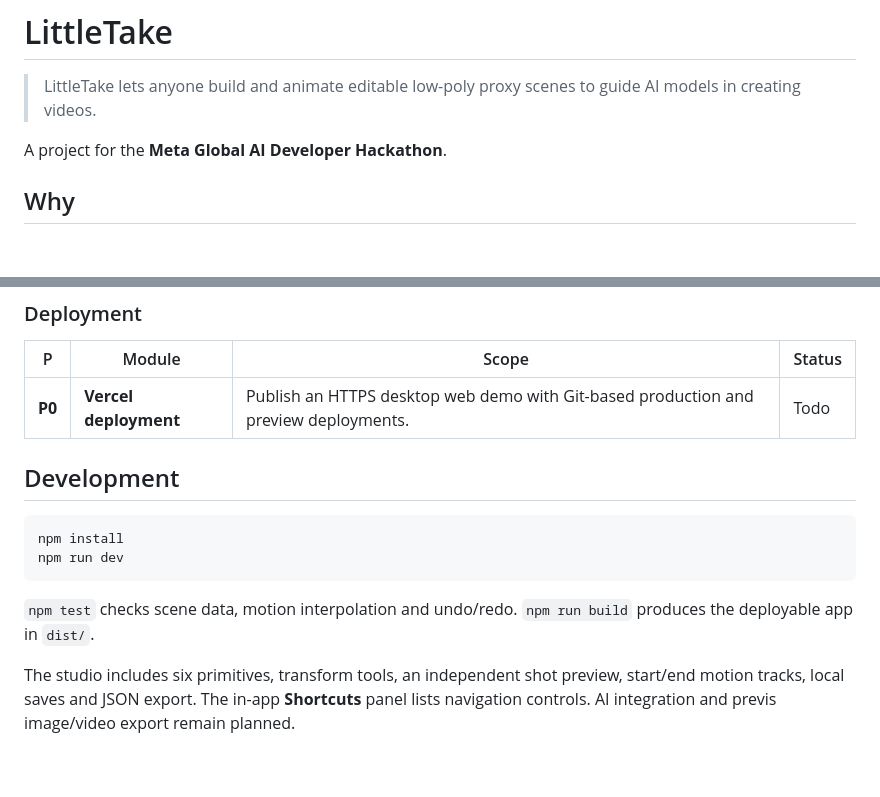
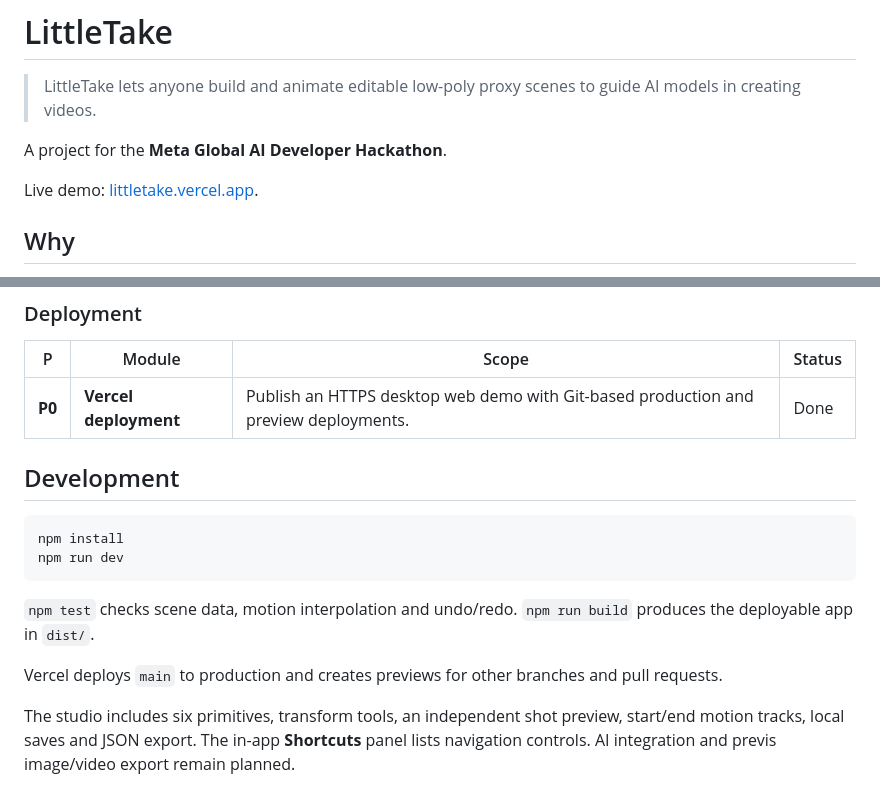
Before and after one commit to crazycatseven/littletake, a Markdown page: README.md, 2 parts joined by grey strips. GitHub-like rendering; blank space fills up the shorter version.

Commit message:
docs: add live demo and automatic deployment details

```diff
--- a/README.md
+++ b/README.md
@@ -3,6 +3,8 @@
 > LittleTake lets anyone build and animate editable low-poly proxy scenes to guide AI models in creating videos.
 
 A project for the **Meta Global AI Developer Hackathon**.
+
+Live demo: [littletake.vercel.app](https://littletake.vercel.app).
 
 ## Why
 
@@ -63,7 +65,7 @@ Desktop scope: mouse/keyboard authoring, text prompts and reference clips.
 
 | P | Module | Scope | Status |
 | --- | --- | --- | --- |
-| **P0** | **Vercel deployment** | Publish an HTTPS desktop web demo with Git-based production and preview deployments. | Todo |
+| **P0** | **Vercel deployment** | Publish an HTTPS desktop web demo with Git-based production and preview deployments. | Done |
 
 ## Development
 
@@ -74,4 +76,6 @@ npm run dev
 
 `npm test` checks scene data, motion interpolation and undo/redo. `npm run build` produces the deployable app in `dist/`.
 
+Vercel deploys `main` to production and creates previews for other branches and pull requests.
+
 The studio includes six primitives, transform tools, an independent shot preview, start/end motion tracks, local saves and JSON export. The in-app **Shortcuts** panel lists navigation controls. AI integration and previs image/video export remain planned.
```
